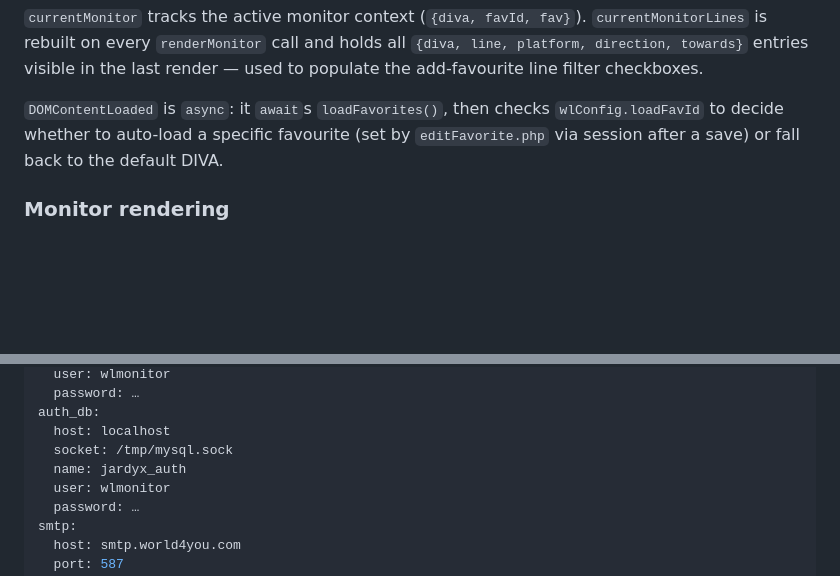
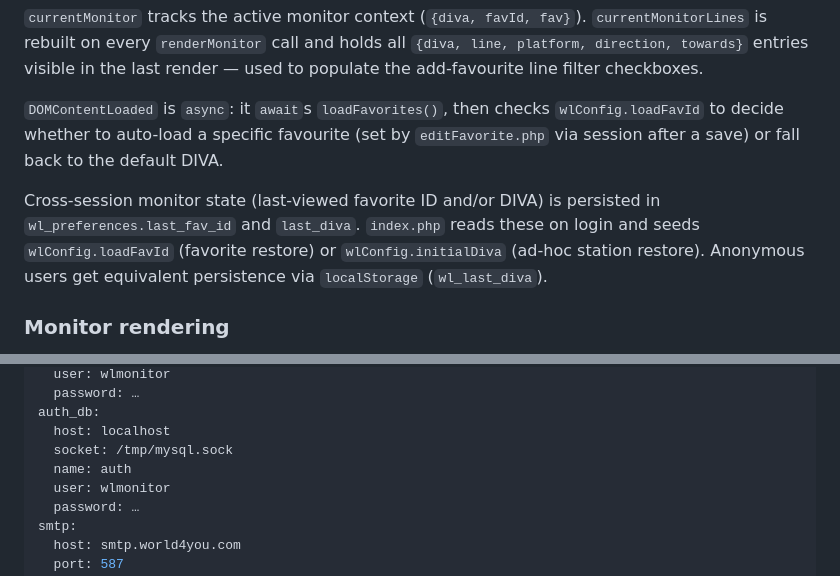
Before and after one commit to erik-wien/wlmonitor, a Markdown page: docs/architecture.md, 2 parts joined by grey strips. Drawn GitHub-style; blank space fills up the shorter version.

```diff
--- a/docs/architecture.md
+++ b/docs/architecture.md
@@ -446,6 +446,8 @@ window.wlConfig = {
 
 `DOMContentLoaded` is `async`: it `await`s `loadFavorites()`, then checks `wlConfig.loadFavId` to decide whether to auto-load a specific favourite (set by `editFavorite.php` via session after a save) or fall back to the default DIVA.
 
+Cross-session monitor state (last-viewed favorite ID and/or DIVA) is persisted in `wl_preferences.last_fav_id` and `last_diva`. `index.php` reads these on login and seeds `wlConfig.loadFavId` (favorite restore) or `wlConfig.initialDiva` (ad-hoc station restore). Anonymous users get equivalent persistence via `localStorage` (`wl_last_diva`).
+
 ### Monitor rendering
 
 Departure data is grouped by line name, with direction `H` (outgoing) first and `R` (incoming) second. When both directions exist the line badge cell spans two rows. Transport type is mapped to a CSS class for badge styling:
@@ -550,7 +552,7 @@ db:
 auth_db:
   host: localhost
   socket: /tmp/mysql.sock
-  name: jardyx_auth
+  name: auth
   user: wlmonitor
   password: …
 smtp:
```
Also changed, not shown: other parts of docs/architecture.md (+7 -7 lines), docs/technical-specification.md (+15 -12 lines).
